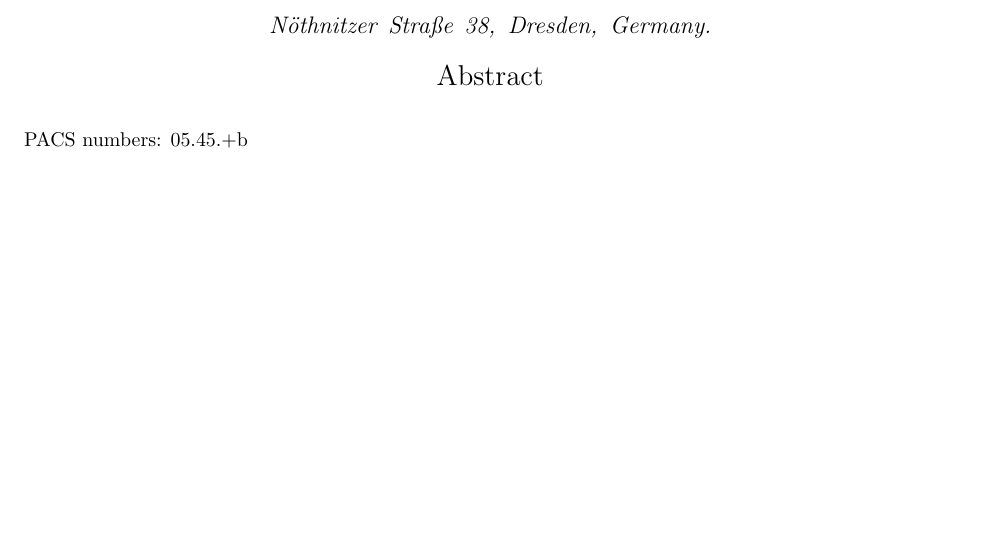
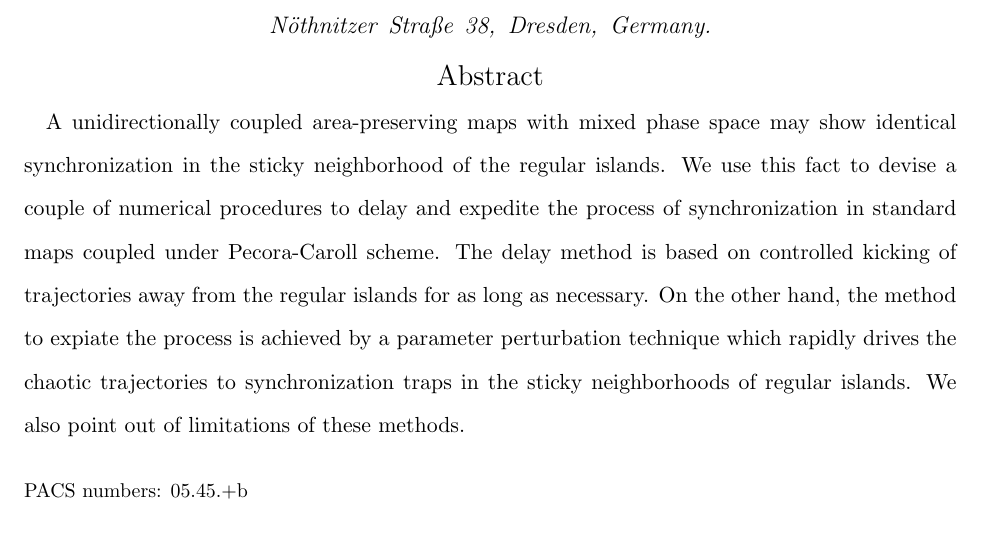
Before and after one commit to SwetamberD/AISync, a LaTeX paper (Syncarea_control/Syncarea_control.tex): part of page 1 of 19, cut so that both start at the same text. Compiled offline with pdfLaTeX.

Commit message:
syncarea tex updated

```diff
--- a/Syncarea_control/Syncarea_control.tex
+++ b/Syncarea_control/Syncarea_control.tex
@@ -46,6 +46,16 @@ N\"othnitzer Stra\ss e 38, Dresden, Germany.}
 %\affiliation{Department of Physics, Indian Institute of Technology Madras, Chennai, 600036, India.}
 
 \begin{abstract}
+    A unidirectionally coupled area-preserving maps with mixed phase space may
+    show identical synchronization in the sticky neighborhood of the regular
+    islands. We use this fact to devise a couple of numerical procedures to
+    delay and expedite the process of synchronization in standard maps coupled
+    under  Pecora-Caroll scheme. The delay method is based on controlled
+    kicking of trajectories away from the regular islands for as long as
+    necessary. On the other hand, the method to expiate the process is
+    achieved by a parameter perturbation technique which rapidly drives the
+    chaotic trajectories to synchronization traps in the sticky neighborhoods
+    of regular islands. We also point out of limitations of these methods.
 \pacs{05.45.+b}
 \end{abstract}
 \maketitle
```
